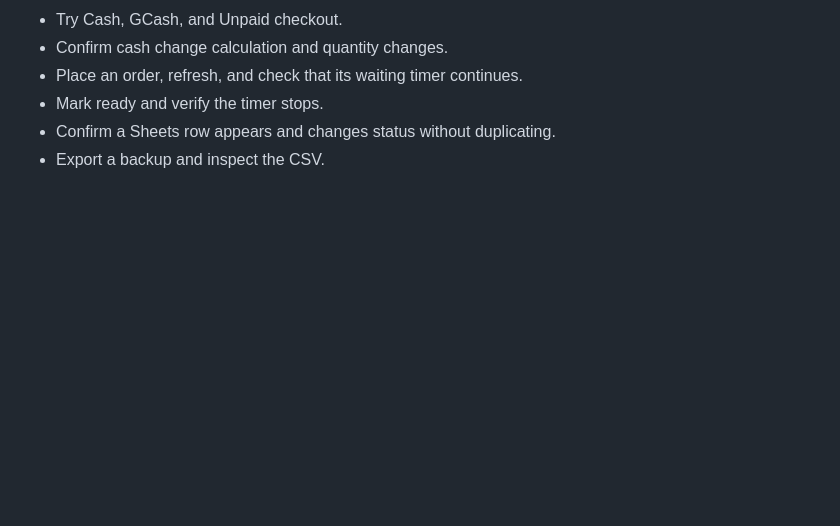
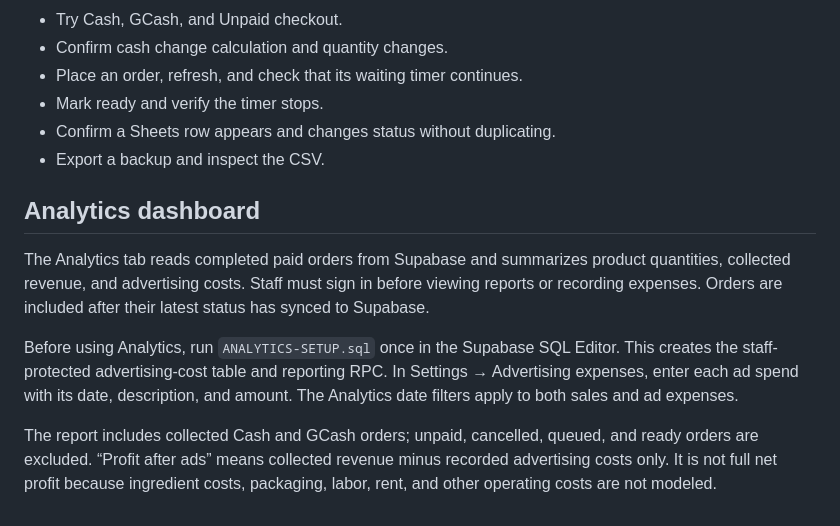
Before and after one commit to 1asherjaredebita3-lgtm/Promised-Grounds-POS, a Markdown page: README.md, the part around the change. Drawn GitHub-style; blank space fills up the shorter version.

Commit message:
Document analytics setup and reporting definitions

```diff
--- a/README.md
+++ b/README.md
@@ -62,3 +62,10 @@ The sync key is stored in this browser. Use trusted staff devices and keep the w
 - Mark ready and verify the timer stops.
 - Confirm a Sheets row appears and changes status without duplicating.
 - Export a backup and inspect the CSV.
+
+## Analytics dashboard
+The Analytics tab reads completed paid orders from Supabase and summarizes product quantities, collected revenue, and advertising costs. Staff must sign in before viewing reports or recording expenses. Orders are included after their latest status has synced to Supabase.
+
+Before using Analytics, run `ANALYTICS-SETUP.sql` once in the Supabase SQL Editor. This creates the staff-protected advertising-cost table and reporting RPC. In Settings → Advertising expenses, enter each ad spend with its date, description, and amount. The Analytics date filters apply to both sales and ad expenses.
+
+The report includes collected Cash and GCash orders; unpaid, cancelled, queued, and ready orders are excluded. “Profit after ads” means collected revenue minus recorded advertising costs only. It is not full net profit because ingredient costs, packaging, labor, rent, and other operating costs are not modeled.
```
